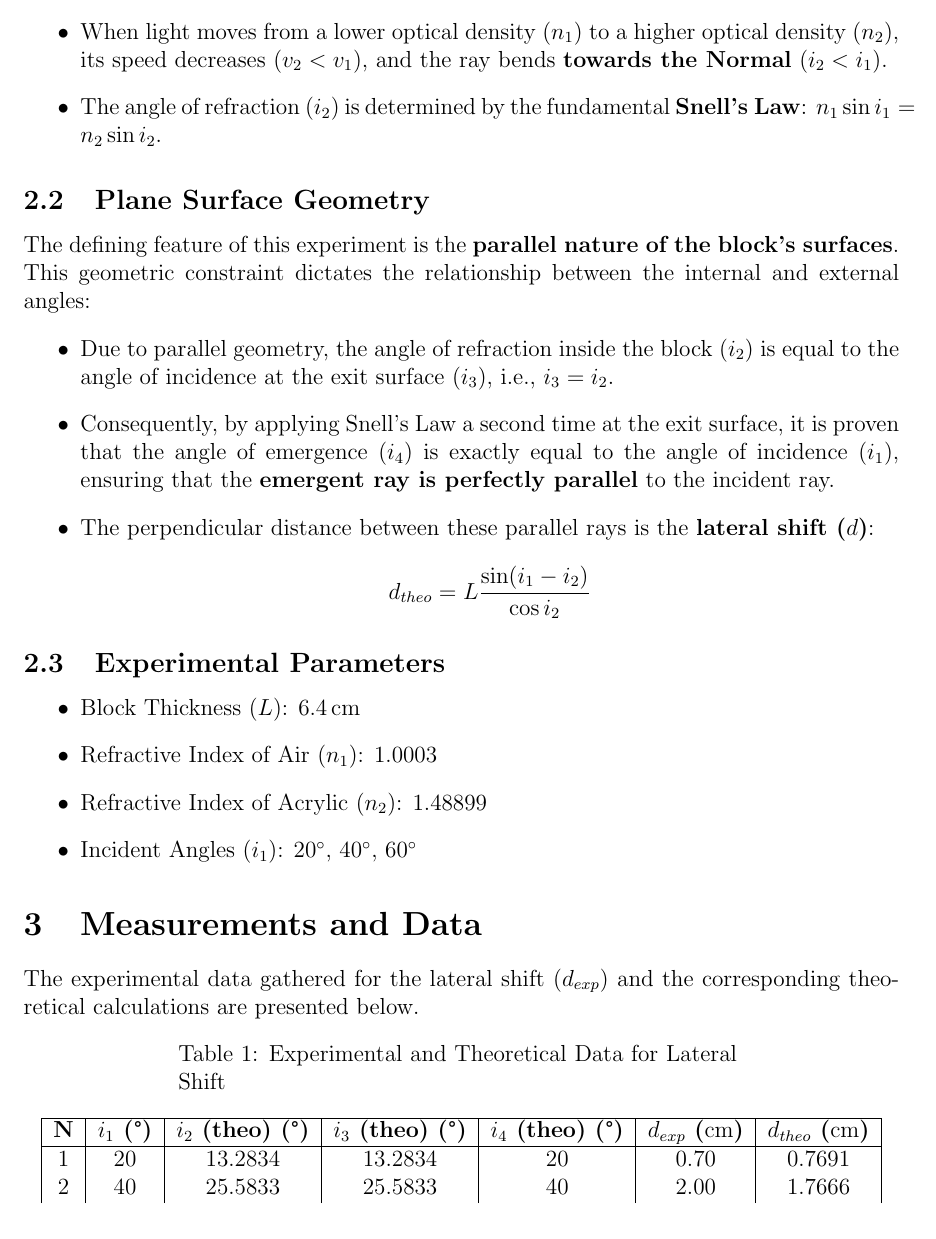
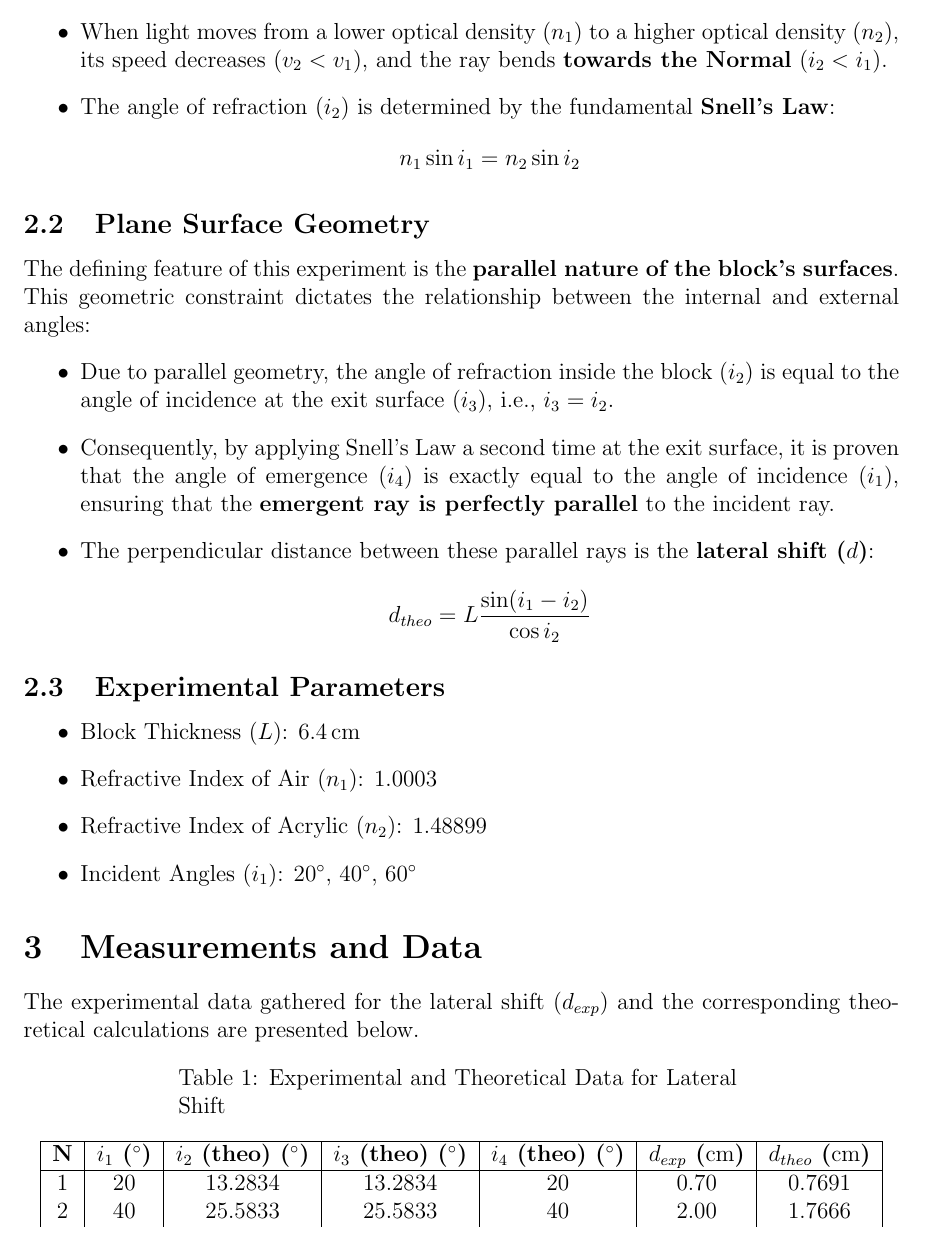
Before and after one commit to erdemgunal/physics-lab-experiments, a LaTeX document (5/E305_report.tex): part of page 2 of 5, cut so that both start at the same text. Compiled offline with pdfLaTeX.

Commit message:
Revise report.tex for clarity in Snell's Law explanation and update angle notation. Add systematic error analysis details.

```diff
--- a/5/E305_report.tex
+++ b/5/E305_report.tex
@@ -39,7 +39,8 @@
 The \textbf{refractive index ($n$)} is a measure of a medium's optical density, defined as the ratio of the speed of light in a vacuum ($c$) to its speed in the medium ($v$): $n = c/v$. Light always travels slower in a medium with a higher $n$.
 \begin{itemize}
     \item When light moves from a lower optical density ($n_1$) to a higher optical density ($n_2$), its speed decreases ($v_2 < v_1$), and the ray bends \textbf{towards the Normal} ($i_2 < i_1$).
-    \item The angle of refraction ($i_2$) is determined by the fundamental \textbf{Snell's Law}: $n_1 \sin i_1 = n_2 \sin i_2$.
+    \item The angle of refraction ($i_2$) is determined by the fundamental \textbf{Snell's Law}:
+    $$n_1 \sin i_1 = n_2 \sin i_2$$
 \end{itemize}
 
 \subsection{Plane Surface Geometry}
@@ -65,12 +66,12 @@
 \begin{longtable}{|c|c|c|c|c|c|c|}
 	\caption{Experimental and Theoretical Data for Lateral Shift} \label{tab:shift_data} \\
 	\hline
-    \textbf{N} & \textbf{$i_1$ (°)} & \textbf{$i_2$ (theo) (°)} & \textbf{$i_3$ (theo) (°)} & \textbf{$i_4$ (theo) (°)} & \textbf{$d_{exp}$ (\SI{}{cm})} & \textbf{$d_{theo}$ (\SI{}{cm})} \\
+    \textbf{N} & \textbf{$i_1$ (\si{\degree})} & \textbf{$i_2$ (theo) (\si{\degree})} & \textbf{$i_3$ (theo) (\si{\degree})} & \textbf{$i_4$ (theo) (\si{\degree})} & \textbf{$d_{exp}$ (\si{cm})} & \textbf{$d_{theo}$ (\si{cm})} \\
 	\hline
 	\endfirsthead
     \caption{Table \ref{tab:shift_data} continued} \\
     \hline
-    \textbf{N} & \textbf{$i_1$ (°)} & \textbf{$i_2$ (theo) (°)} & \textbf{$i_3$ (theo) (°)} & \textbf{$i_4$ (theo) (°)} & \textbf{$d_{exp}$ (\SI{}{cm})} & \textbf{$d_{theo}$ (\SI{}{cm})} \\
+    \textbf{N} & \textbf{$i_1$ (\si{\degree})} & \textbf{$i_2$ (theo) (\si{\degree})} & \textbf{$i_3$ (theo) (\si{\degree})} & \textbf{$i_4$ (theo) (\si{\degree})} & \textbf{$d_{exp}$ (\si{cm})} & \textbf{$d_{theo}$ (\si{cm})} \\
     \hline
 	\endhead
 	1 & 20 & 13.2834 & 13.2834 & 20 & 0.70 & 0.7691 \\
```
Also changed, not shown: 5/E305_Light_Through_a_Parallel_Sided_Block.pdf (added), 5/E305_report.tex (2 more changed lines).
